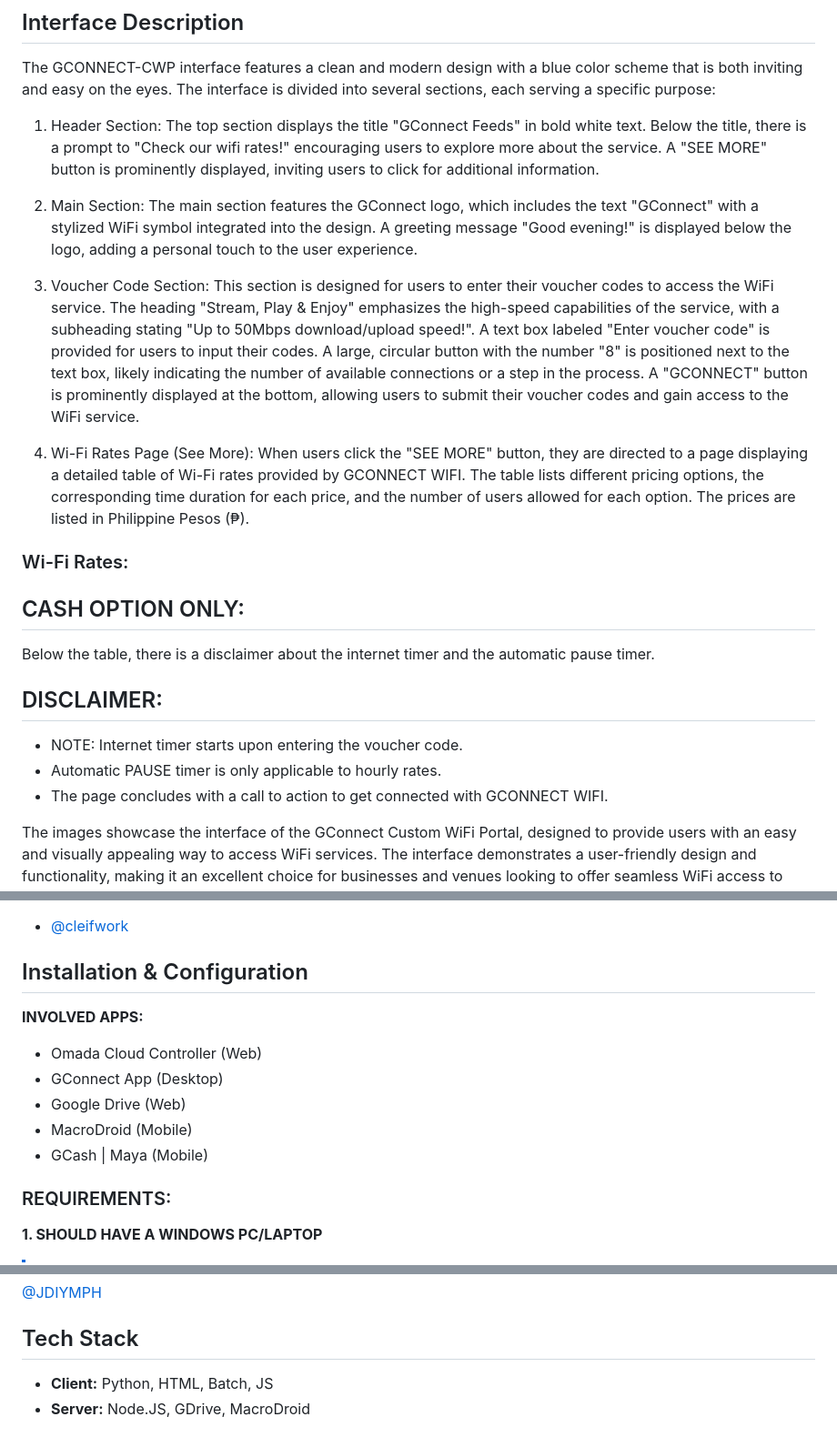
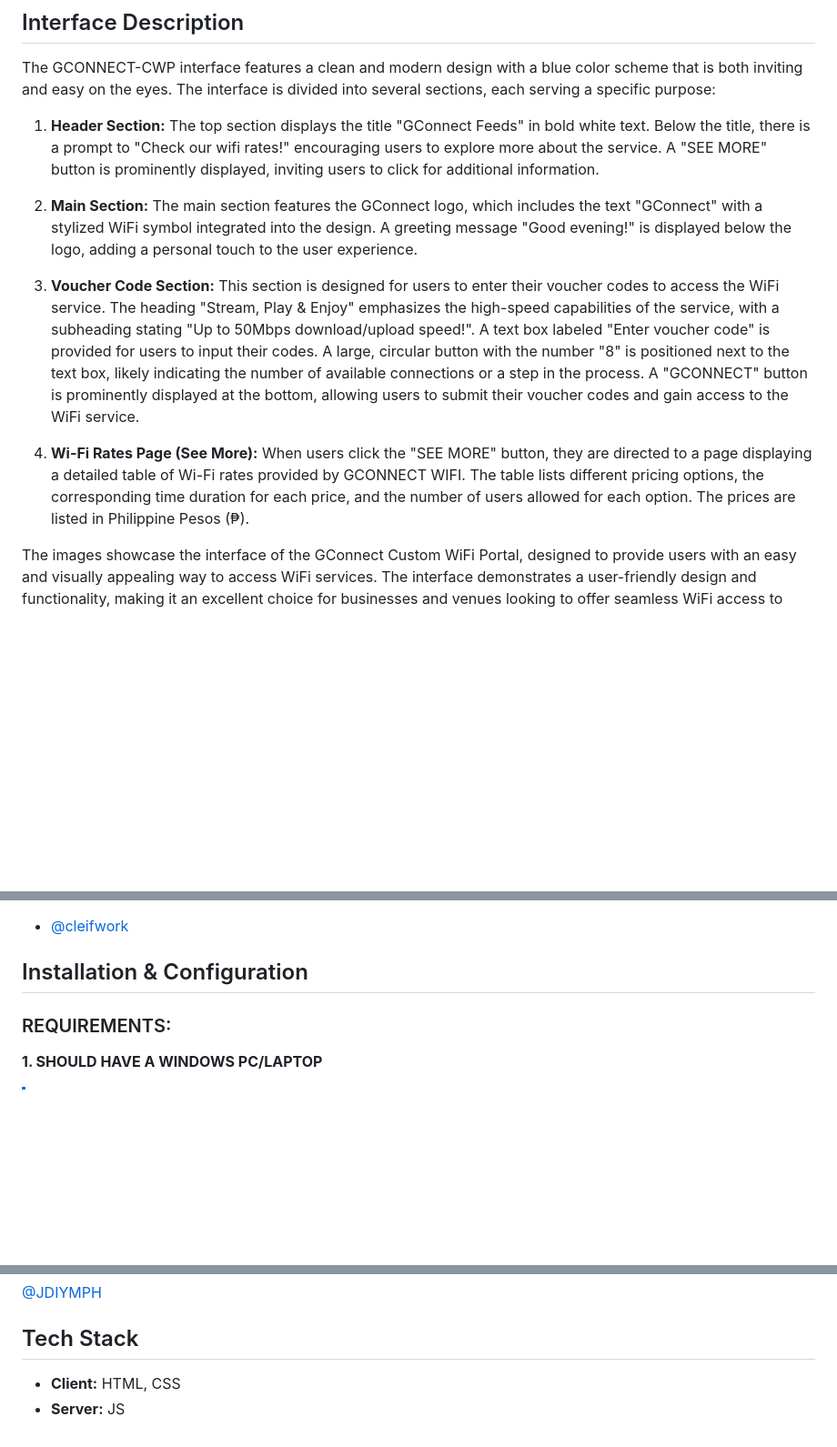
Before and after one commit to cleifwork/GCONNECT-CWP, a Markdown page: readme.md, 3 parts joined by grey strips. Shown: that part at 91% size. Drawn GitHub-style; blank space fills up the shorter version.

```diff
--- a/readme.md
+++ b/readme.md
@@ -5,34 +5,25 @@
 ## Interface Description
 The GCONNECT-CWP interface features a clean and modern design with a blue color scheme that is both inviting and easy on the eyes. The interface is divided into several sections, each serving a specific purpose:
 
-1. Header Section:
+1. **Header Section:**
 The top section displays the title "GConnect Feeds" in bold white text.
 Below the title, there is a prompt to "Check our wifi rates!" encouraging users to explore more about the service.
 A "SEE MORE" button is prominently displayed, inviting users to click for additional information.
 
-2. Main Section:
+2. **Main Section:**
 The main section features the GConnect logo, which includes the text "GConnect" with a stylized WiFi symbol integrated into the design.
 A greeting message "Good evening!" is displayed below the logo, adding a personal touch to the user experience.
 
-3. Voucher Code Section:
+3. **Voucher Code Section:**
 This section is designed for users to enter their voucher codes to access the WiFi service.
 The heading "Stream, Play & Enjoy" emphasizes the high-speed capabilities of the service, with a subheading stating "Up to 50Mbps download/upload speed!".
 A text box labeled "Enter voucher code" is provided for users to input their codes.
 A large, circular button with the number "8" is positioned next to the text box, likely indicating the number of available connections or a step in the process.
 A "GCONNECT" button is prominently displayed at the bottom, allowing users to submit their voucher codes and gain access to the WiFi service.
 
-4. Wi-Fi Rates Page (See More):
+4. **Wi-Fi Rates Page (See More):**
 When users click the "SEE MORE" button, they are directed to a page displaying a detailed table of Wi-Fi rates provided by GCONNECT WIFI.
 The table lists different pricing options, the corresponding time duration for each price, and the number of users allowed for each option. The prices are listed in Philippine Pesos (₱).
-
-### Wi-Fi Rates:
-## CASH OPTION ONLY:
-Below the table, there is a disclaimer about the internet timer and the automatic pause timer.
-
-## DISCLAIMER:
-- NOTE: Internet timer starts upon entering the voucher code.
-- Automatic PAUSE timer is only applicable to hourly rates.
-- The page concludes with a call to action to get connected with GCONNECT WIFI.
 
 The images showcase the interface of the GConnect Custom WiFi Portal, designed to provide users with an easy and visually appealing way to access WiFi services. The interface demonstrates a user-friendly design and functionality, making it an excellent choice for businesses and venues looking to offer seamless WiFi access to their customers.
 
@@ -47,13 +38,6 @@ The images showcase the interface of the GConnect Custom WiFi Portal, designed t
 
 
 ## Installation & Configuration
-**INVOLVED APPS:**
-- Omada Cloud Controller (Web)
-- GConnect App (Desktop)
-- Google Drive (Web)
-- MacroDroid (Mobile)
-- GCash | Maya (Mobile)
-
 ### REQUIREMENTS:
 **1. SHOULD HAVE A WINDOWS PC/LAPTOP**
 > [!NOTE]
@@ -91,5 +75,5 @@ The images showcase the interface of the GConnect Custom WiFi Portal, designed t
 
 
 ## Tech Stack
-- **Client:** Python, HTML, Batch, JS
-- **Server:** Node.JS, GDrive, MacroDroid
+- **Client:** HTML, CSS
+- **Server:** JS
```
